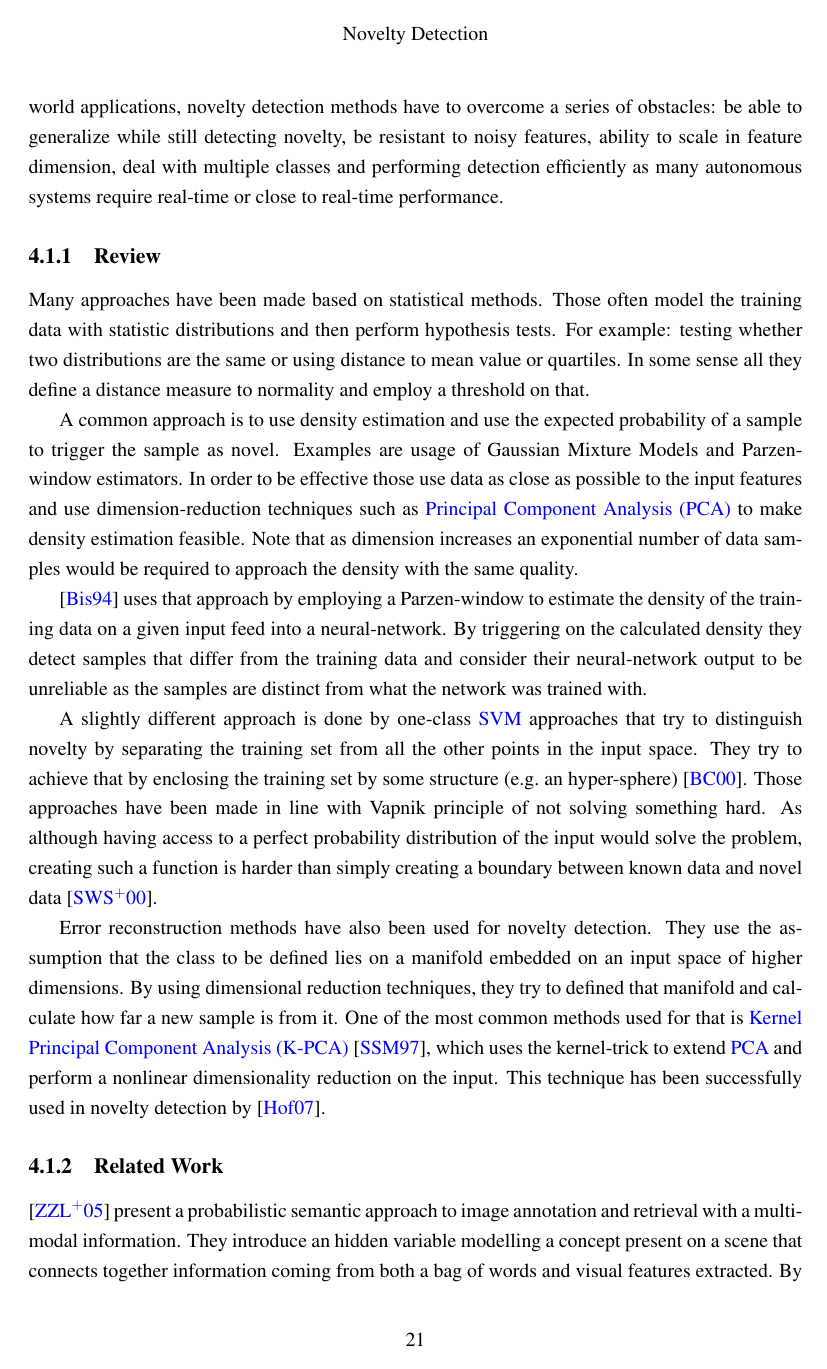
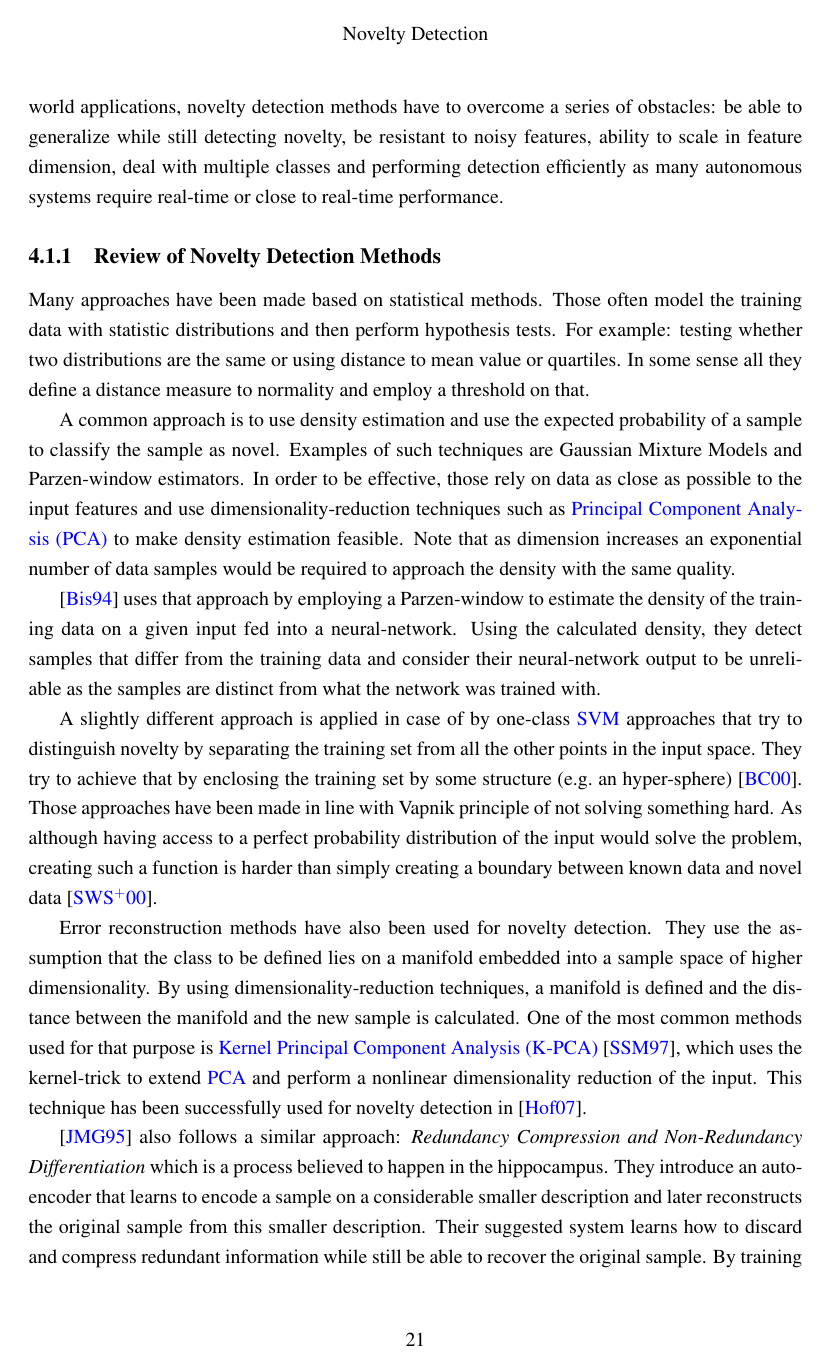
Before and after one commit to andresusanopinto/novelty-detection-thesis, a LaTeX thesis (thesis/thesis.tex, which reads thesis/novelty-intro.tex): page 29 of 50. Compiled offline with pdfLaTeX.

Commit message:
Changes on related work of novelty detection chapter

```diff
--- a/thesis/novelty-intro.tex
+++ b/thesis/novelty-intro.tex
@@ -51,7 +51,7 @@ ability to scale in feature dimension,
 deal with multiple classes and performing detection efficiently as many
 autonomous systems require real-time or close to real-time performance.
 
-\subsection{Review}
+\subsection{Review of Novelty Detection Methods}
 Many approaches have been made based on statistical methods. Those often model
 the training data with statistic distributions and then perform hypothesis tests.
 For example: testing whether two distributions are the same or using distance to
@@ -60,21 +60,21 @@ In some sense all they define a distance measure to normality and employ a
 threshold on that.
 
 A common approach is to use density estimation and use the expected probability
-of a sample to trigger the sample as novel. Examples are usage of
-Gaussian Mixture Models and Parzen-window estimators. In order to be effective
-those use data as close as possible to the input features and use
-dimension-reduction techniques such as \gls{PCA} to make density
+of a sample to classify the sample as novel. Examples of such techniques are
+Gaussian Mixture Models and Parzen-window estimators. In order to be effective,
+those rely on data as close as possible to the input features and use
+dimensionality\hyp{}reduction techniques such as \gls{PCA} to make density
 estimation feasible. Note that as dimension increases an exponential number
 of data samples would be required to approach the density with the same quality.
 
 \cite{bishop1994novelty} uses that approach by employing a Parzen-window to
-estimate the density of the training data on a given input feed into a
-neural-network. By triggering on the calculated density they detect samples
+estimate the density of the training data on a given input fed into a
+neural-network. Using the calculated density, they detect samples
 that differ from the training data and consider their neural-network output
 to be unreliable as the samples are distinct from what the network was trained
 with.
 
-A slightly different approach is done by one-class \gls{SVM} approaches that
+A slightly different approach is applied in case of by one-class \gls{SVM} approaches that
 try to distinguish novelty by separating the training set from all the other
 points in the input space. They try to achieve that by enclosing the training
 set by some structure (e.g.\ an hyper-sphere)~\cite{bennett2000support}.
@@ -86,17 +86,18 @@ simply creating a boundary between known data and novel data
 
 Error reconstruction methods have also been used for novelty detection.
 They use the assumption that the class to be defined lies on a manifold embedded
-on an input space of higher dimensions. By using dimensional reduction
-techniques, they try to defined that manifold and calculate how far a new sample
-is from it.
-One of the most common methods used for that is
+into a sample space of higher dimensionality. By using dimensionality\hyp{}reduction
+techniques, a manifold is defined and the distance between the manifold and the new sample
+is calculated. One of the most common methods used for that purpose is
 \gls{K-PCA}~\cite{scholkopf1997kernel}, which uses the kernel-trick to extend
-\gls{PCA} and perform a nonlinear dimensionality reduction on the input.
-This technique has been successfully used in novelty detection by
-\cite{Hoffmann2007863}.
+\gls{PCA} and perform a nonlinear dimensionality reduction of the input.
+This technique has been successfully used for novelty detection in \cite{Hoffmann2007863}.
 
-\subsection{Related Work}
-\cite{zhang2005probabilistic} present a probabilistic semantic approach to image
-annotation and retrieval with a multi-modal information. They introduce an
-hidden variable modelling a concept present on a scene that connects together
-information coming from both a bag of words and visual features extracted. By
+\cite{japkowicz1995novelty} also follows a similar approach: \emph{Redundancy
+Compression and Non-Redundancy Differentiation} which is a process believed
+to happen in the hippocampus. They introduce an auto-encoder
+that learns to encode a sample on a considerable smaller description and later reconstructs
+the original sample from this smaller description. Their suggested system
+learns how to discard and compress redundant information while still be able to recover
+the original sample. By training it with samples from a given class, it
+is expected that it will badly reconstruct a sample from a different one.
```
Also changed, not shown: thesis/refs.bib (+9 -0 lines), thesis/novelty-intro.tex (36 more changed lines).
